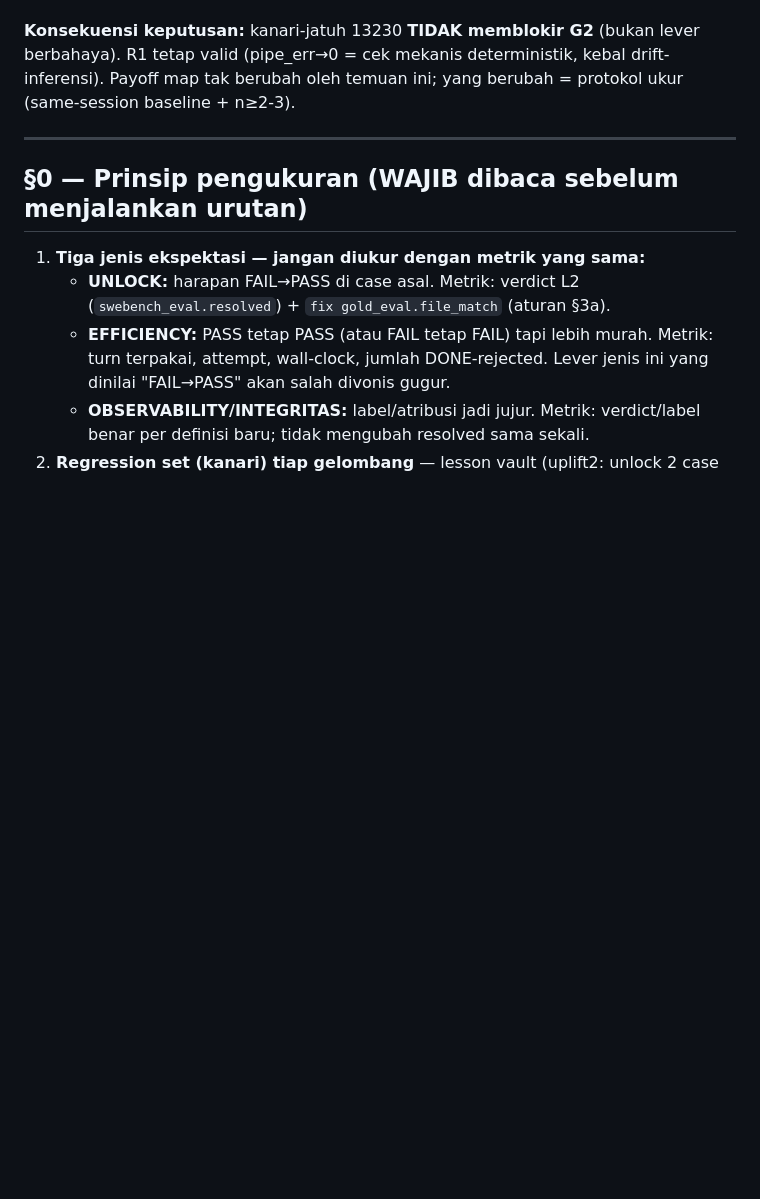
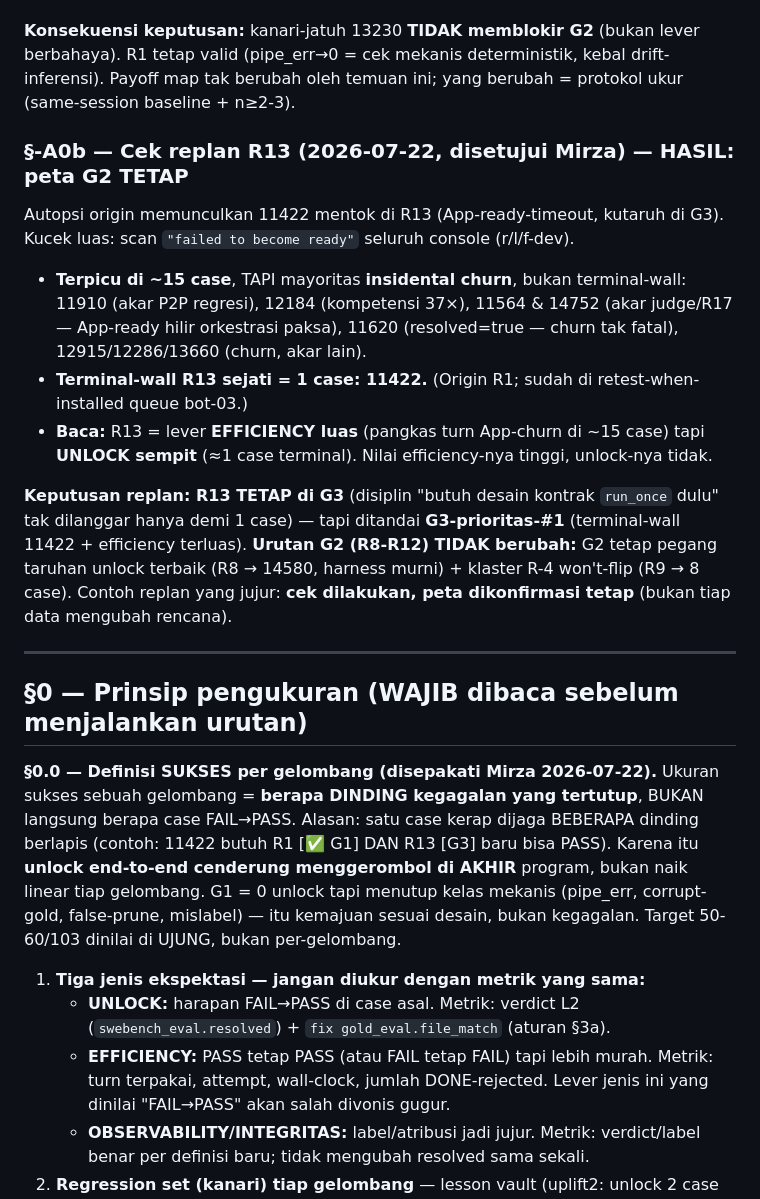
Before and after one commit to mirzaakhena/gemma-harness-swebench, a Markdown page: docs/urutan-retest-lever.md, the part around the change. Rendered like a GitHub page; blank space fills up the shorter version.

Commit message:
docs(retest): replan R13 (peta G2 tetap) + definisi sukses per-gelombang (SS0.0)
Cek R13-gated: terminal-wall hanya 11422 (~15 case lain insidental churn/akar-lain).
R13 = efficiency-luas, unlock-sempit -> TETAP G3 (prioritas #1), G2 (R8-R12) tak
berubah. SS0.0: sukses per-gelombang = dinding tertutup, bukan langsung PASS; unlock
menggerombol di akhir; 50-60 dinilai di ujung.

Agent: bot-04
Co-Authored-By: Claude Fable 5 <noreply@anthropic.com>

```diff
--- a/docs/urutan-retest-lever.md
+++ b/docs/urutan-retest-lever.md
@@ -62,9 +62,38 @@ berbahaya). R1 tetap valid (pipe_err→0 = cek mekanis deterministik, kebal
 drift-inferensi). Payoff map tak berubah oleh temuan ini; yang berubah = protokol
 ukur (same-session baseline + n≥2-3).
 
+### §-A0b — Cek replan R13 (2026-07-22, disetujui Mirza) — HASIL: peta G2 TETAP
+
+Autopsi origin memunculkan 11422 mentok di R13 (App-ready-timeout, kutaruh di G3).
+Kucek luas: scan `"failed to become ready"` seluruh console (r/l/f-dev).
+- **Terpicu di ~15 case**, TAPI mayoritas **insidental churn**, bukan terminal-wall:
+  11910 (akar P2P regresi), 12184 (kompetensi 37×), 11564 & 14752 (akar judge/R17 —
+  App-ready hilir orkestrasi paksa), 11620 (resolved=true — churn tak fatal),
+  12915/12286/13660 (churn, akar lain).
+- **Terminal-wall R13 sejati = 1 case: 11422.** (Origin R1; sudah di
+  retest-when-installed queue bot-03.)
+- **Baca:** R13 = lever **EFFICIENCY luas** (pangkas turn App-churn di ~15 case) tapi
+  **UNLOCK sempit** (≈1 case terminal). Nilai efficiency-nya tinggi, unlock-nya tidak.
+
+**Keputusan replan: R13 TETAP di G3** (disiplin "butuh desain kontrak `run_once` dulu"
+tak dilanggar hanya demi 1 case) — tapi ditandai **G3-prioritas-#1** (terminal-wall
+11422 + efficiency terluas). **Urutan G2 (R8-R12) TIDAK berubah:** G2 tetap pegang
+taruhan unlock terbaik (R8 → 14580, harness murni) + klaster R-4 won't-flip (R9 → 8
+case). Contoh replan yang jujur: **cek dilakukan, peta dikonfirmasi tetap** (bukan
+tiap data mengubah rencana).
+
 ---
 
 ## §0 — Prinsip pengukuran (WAJIB dibaca sebelum menjalankan urutan)
+
+**§0.0 — Definisi SUKSES per gelombang (disepakati Mirza 2026-07-22).** Ukuran sukses
+sebuah gelombang = **berapa DINDING kegagalan yang tertutup**, BUKAN langsung berapa
+case FAIL→PASS. Alasan: satu case kerap dijaga BEBERAPA dinding berlapis (contoh:
+11422 butuh R1 [✅ G1] DAN R13 [G3] baru bisa PASS). Karena itu **unlock end-to-end
+cenderung menggerombol di AKHIR** program, bukan naik linear tiap gelombang. G1 = 0
+unlock tapi menutup kelas mekanis (pipe_err, corrupt-gold, false-prune, mislabel) —
+itu kemajuan sesuai desain, bukan kegagalan. Target 50-60/103 dinilai di UJUNG, bukan
+per-gelombang.
 
 1. **Tiga jenis ekspektasi — jangan diukur dengan metrik yang sama:**
    - **UNLOCK:** harapan FAIL→PASS di case asal. Metrik: verdict L2
```
